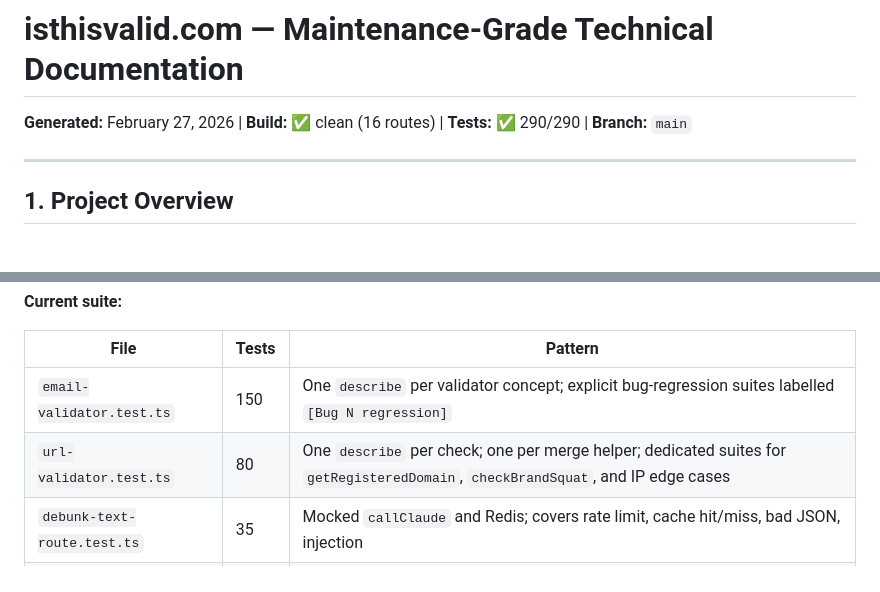
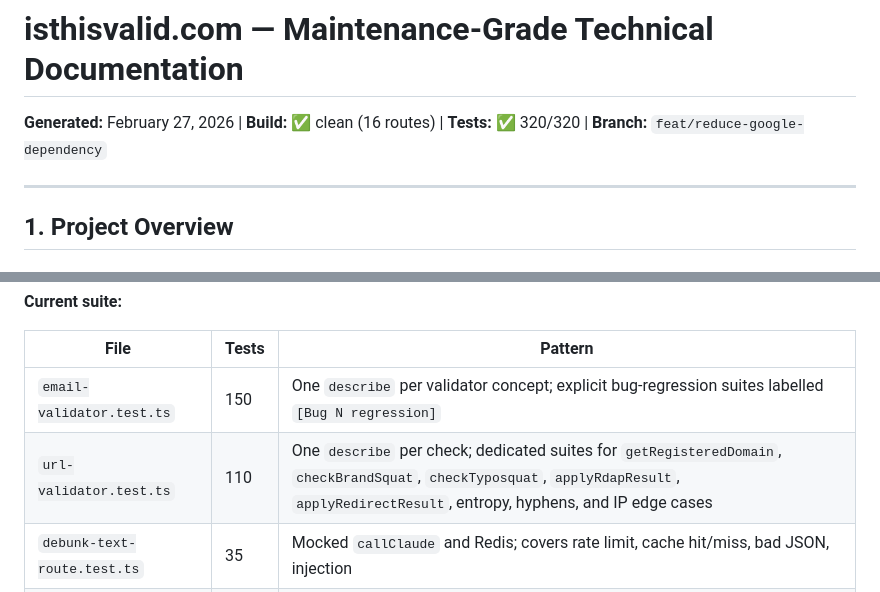
Before and after one commit to msywensky/isthisvalid, a Markdown page: DEVELOPER_GUIDE.md, 2 parts joined by grey strips. Rendered like a GitHub page.

```diff
--- a/DEVELOPER_GUIDE.md
+++ b/DEVELOPER_GUIDE.md
@@ -1,6 +1,6 @@
 # isthisvalid.com — Maintenance-Grade Technical Documentation
 
-**Generated:** February 27, 2026 | **Build:** ✅ clean (16 routes) | **Tests:** ✅ 290/290 | **Branch:** `main`
+**Generated:** February 27, 2026 | **Build:** ✅ clean (16 routes) | **Tests:** ✅ 320/320 | **Branch:** `feat/reduce-google-dependency`
 
 ---
 
@@ -522,7 +541,7 @@ All tests live in `__tests__/` and are pure unit tests — no network, no Redis,
 | File                        | Tests | Pattern                                                                                                                          |
 | --------------------------- | ----- | -------------------------------------------------------------------------------------------------------------------------------- |
 | `email-validator.test.ts`   | 150   | One `describe` per validator concept; explicit bug-regression suites labelled `[Bug N regression]`                               |
-| `url-validator.test.ts`     | 80    | One `describe` per check; one per merge helper; dedicated suites for `getRegisteredDomain`, `checkBrandSquat`, and IP edge cases |
+| `url-validator.test.ts`     | 110   | One `describe` per check; dedicated suites for `getRegisteredDomain`, `checkBrandSquat`, `checkTyposquat`, `applyRdapResult`, `applyRedirectResult`, entropy, hyphens, and IP edge cases |
 | `debunk-text-route.test.ts` | 35    | Mocked `callClaude` and Redis; covers rate limit, cache hit/miss, bad JSON, injection                                            |
 | `smtp-cache.test.ts`        | 15    | Mocked Redis; covers hash correctness, TTL, local-source no-op, error resilience                                                 |
 
```
Also changed, not shown: other parts of DEVELOPER_GUIDE.md (+21 -2 lines), ARCHITECTURE.md (+52 -25 lines).
